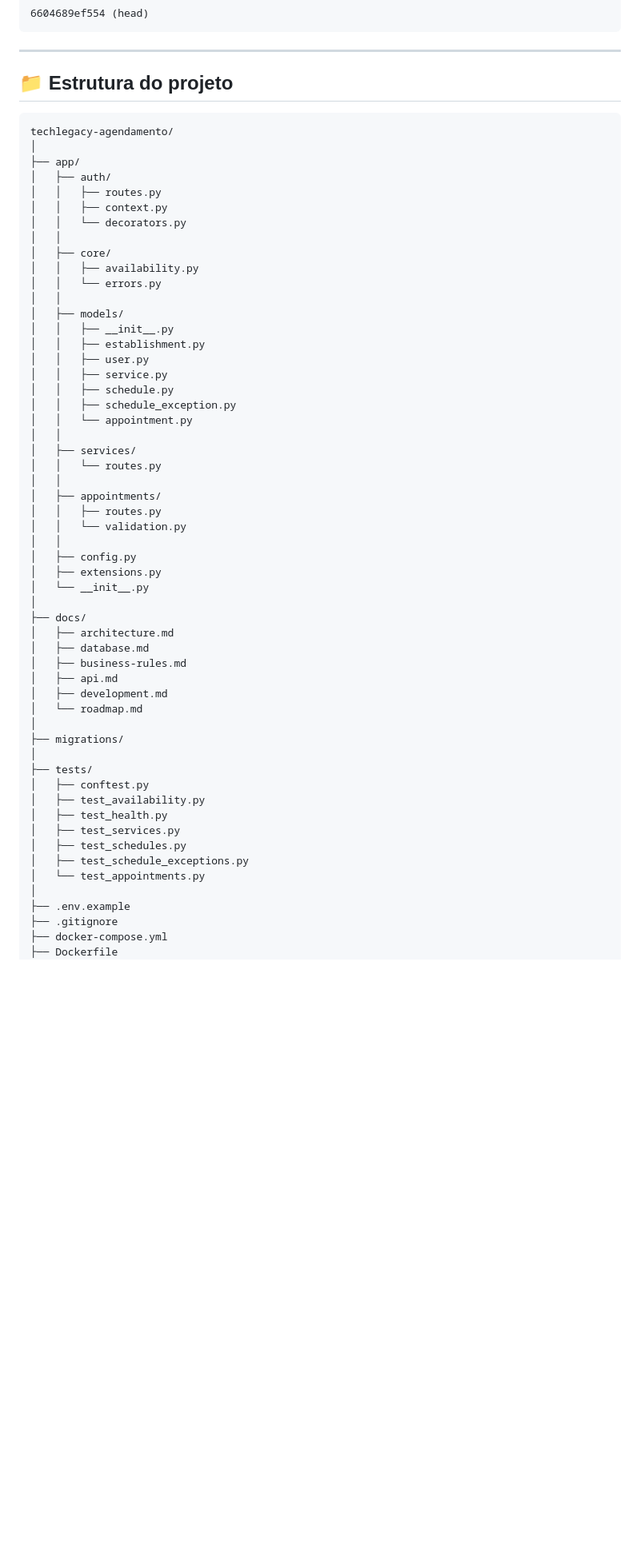
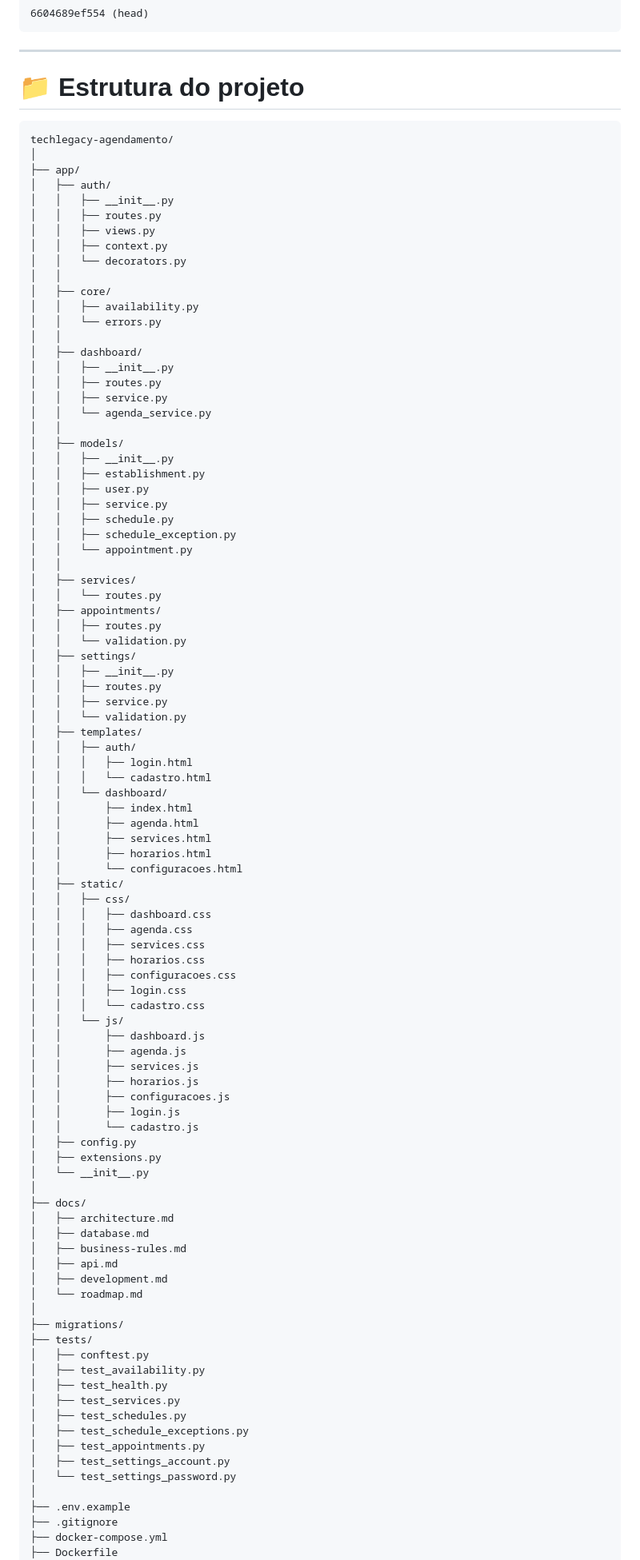
Before and after one commit to eduardocastro-dev/techlegacy-agendamento, a Markdown page: README.md, the part around one of its changes. Shown at 80% size. Drawn GitHub-style; blank space fills up the shorter version.

Commit message:
feat: README update

````diff
--- a/README.md
+++ b/README.md
@@ -431,20 +516,28 @@ Estado atual da cadeia de migrations:
 
 ---
 
-## 📁 Estrutura do projeto
+# 📁 Estrutura do projeto
 
 ```text
 techlegacy-agendamento/
 │
 ├── app/
 │   ├── auth/
+│   │   ├── __init__.py
 │   │   ├── routes.py
+│   │   ├── views.py
 │   │   ├── context.py
 │   │   └── decorators.py
 │   │
 │   ├── core/
 │   │   ├── availability.py
 │   │   └── errors.py
+│   │
+│   ├── dashboard/
+│   │   ├── __init__.py
+│   │   ├── routes.py
+│   │   ├── service.py
+│   │   └── agenda_service.py
 │   │
 │   ├── models/
 │   │   ├── __init__.py
@@ -457,11 +550,41 @@ techlegacy-agendamento/
 │   │
 │   ├── services/
 │   │   └── routes.py
-│   │
 │   ├── appointments/
 │   │   ├── routes.py
 │   │   └── validation.py
-│   │
+│   ├── settings/
+│   │   ├── __init__.py
+│   │   ├── routes.py
+│   │   ├── service.py
+│   │   └── validation.py
+│   ├── templates/
+│   │   ├── auth/
+│   │   │   ├── login.html
+│   │   │   └── cadastro.html
+│   │   └── dashboard/
+│   │       ├── index.html
+│   │       ├── agenda.html
+│   │       ├── services.html
+│   │       ├── horarios.html
+│   │       └── configuracoes.html
+│   ├── static/
+│   │   ├── css/
+│   │   │   ├── dashboard.css
+│   │   │   ├── agenda.css
+│   │   │   ├── services.css
+│   │   │   ├── horarios.css
+│   │   │   ├── configuracoes.css
+│   │   │   ├── login.css
+│   │   │   └── cadastro.css
+│   │   └── js/
+│   │       ├── dashboard.js
+│   │       ├── agenda.js
+│   │       ├── services.js
+│   │       ├── horarios.js
+│   │       ├── configuracoes.js
+│   │       ├── login.js
+│   │       └── cadastro.js
 │   ├── config.py
 │   ├── extensions.py
 │   └── __init__.py
@@ -475,7 +598,6 @@ techlegacy-agendamento/
 │   └── roadmap.md
 │
 ├── migrations/
-│
 ├── tests/
 │   ├── conftest.py
 │   ├── test_availability.py
@@ -483,7 +605,9 @@ techlegacy-agendamento/
 │   ├── test_services.py
 │   ├── test_schedules.py
 │   ├── test_schedule_exceptions.py
-│   └── test_appointments.py
+│   ├── test_appointments.py
+│   ├── test_settings_account.py
+│   └── test_settings_password.py
 │
 ├── .env.example
 ├── .gitignore
````
Also changed, not shown: other parts of README.md (+217 -120 lines).
